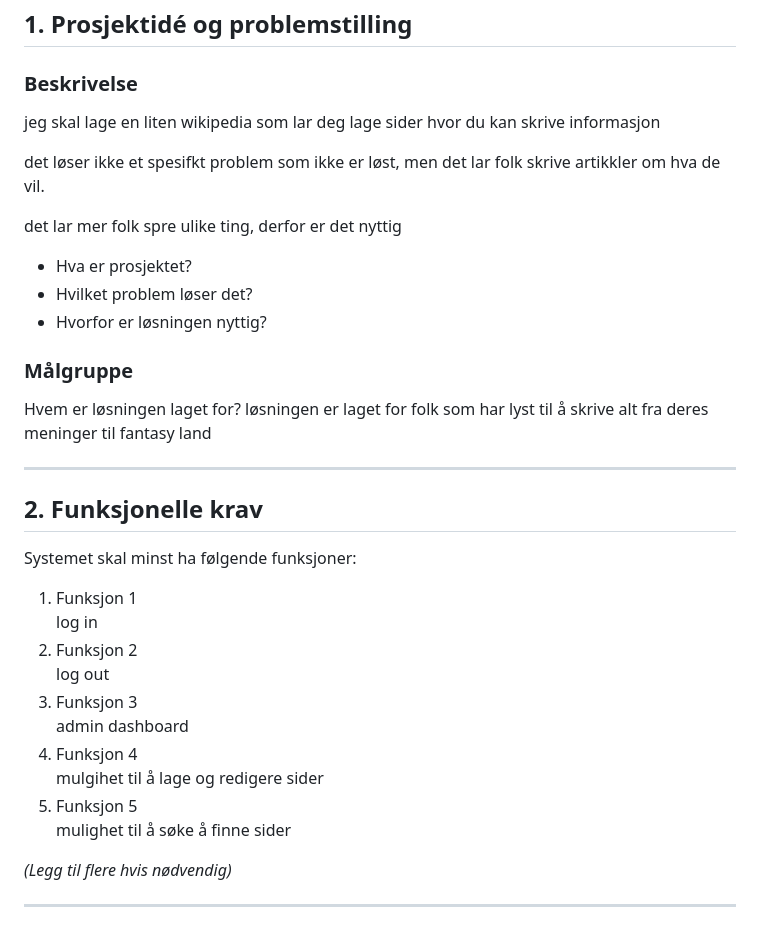
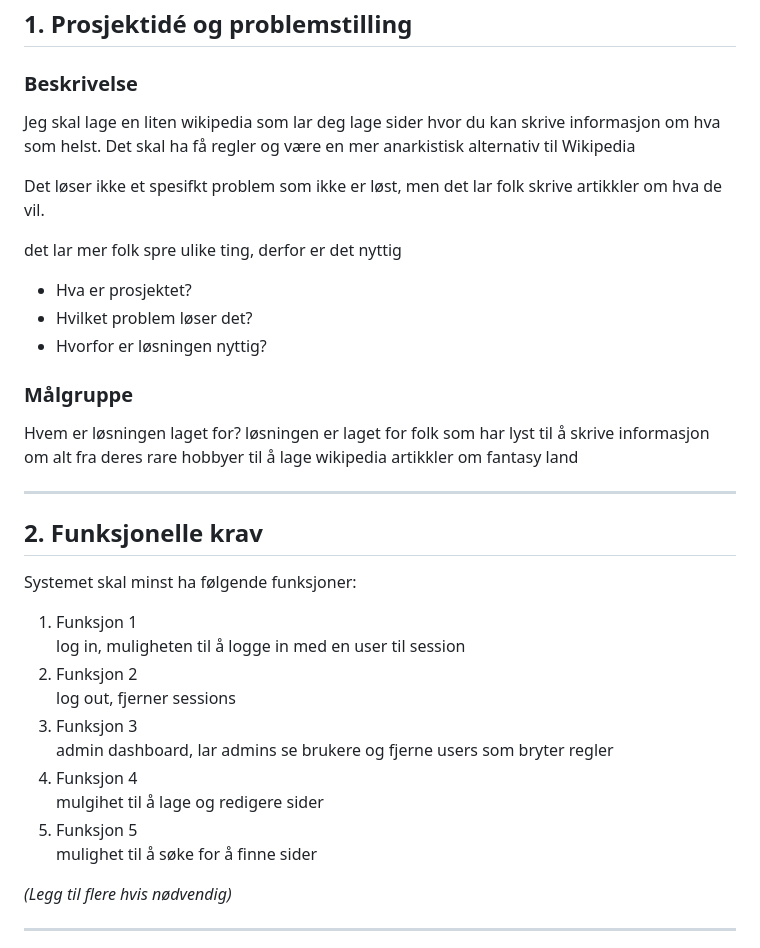
Before and after one commit to TheCatSchool/Wikipedia, a Markdown page: README.md, the part around the change. GitHub-like rendering.

Commit message:
more readme

```diff
--- a/README.md
+++ b/README.md
@@ -14,9 +14,9 @@
 ## 1. Prosjektidé og problemstilling
 
 ### Beskrivelse
-jeg skal lage en liten wikipedia som lar deg lage sider hvor du kan skrive informasjon
+Jeg skal lage en liten wikipedia som lar deg lage sider hvor du kan skrive informasjon om hva som helst. Det skal ha få regler og være en mer anarkistisk alternativ til Wikipedia
 
-det løser ikke et spesifkt problem som ikke er løst, men det lar folk skrive artikkler om hva de vil.
+Det løser ikke et spesifkt problem som ikke er løst, men det lar folk skrive artikkler om hva de vil.
 
 det lar mer folk spre ulike ting, derfor er det nyttig
 
@@ -26,7 +26,7 @@ det lar mer folk spre ulike ting, derfor er det nyttig
 
 ### Målgruppe
 Hvem er løsningen laget for?
-løsningen er laget for folk som har lyst til å skrive alt fra deres meninger til fantasy land
+løsningen er laget for folk som har lyst til å skrive informasjon om alt fra deres rare hobbyer til å lage wikipedia artikkler om fantasy land
 
 ---
 
@@ -35,15 +35,15 @@ løsningen er laget for folk som har lyst til å skrive alt fra deres meninger t
 Systemet skal minst ha følgende funksjoner:
 
 1. Funksjon 1
-    log in
+    log in, muligheten til å logge in med en user til session
 2. Funksjon 2
-    log out
+    log out, fjerner sessions
 3. Funksjon 3
-    admin dashboard
+    admin dashboard, lar admins se brukere og fjerne users som bryter regler
 4. Funksjon 4
     mulgihet til å lage og redigere sider
 5. Funksjon 5
-    mulighet til å søke å finne sider
+    mulighet til å søke for å finne sider
 
 *(Legg til flere hvis nødvendig)*
 
```
